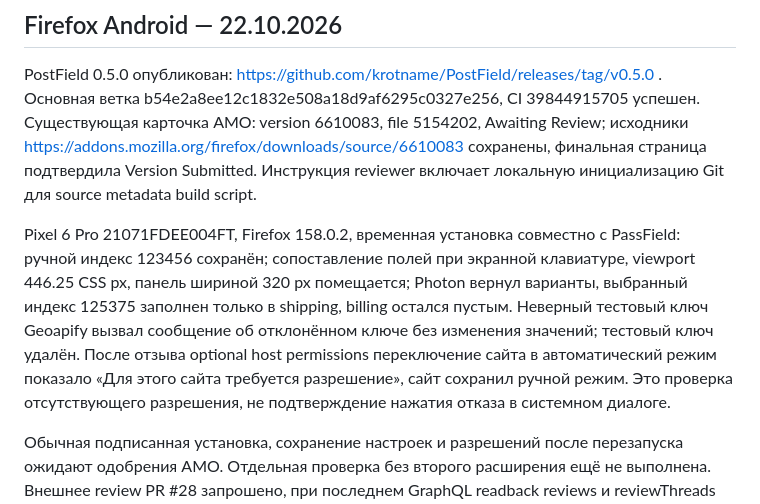
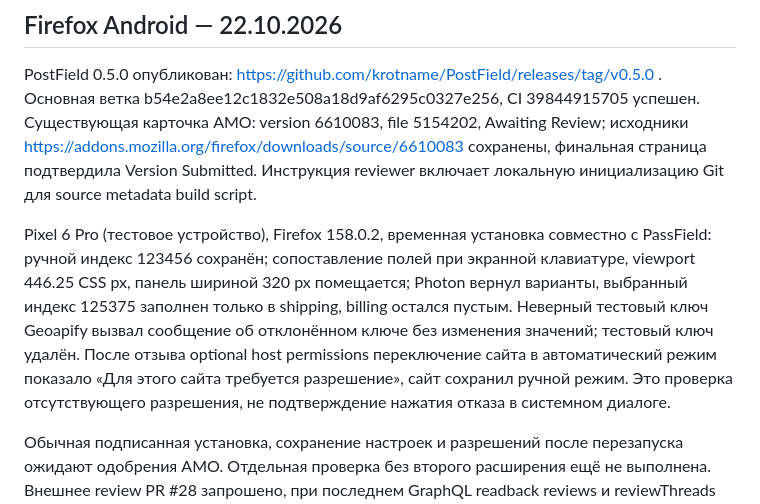
Before and after one commit to krotname/PostField, a Markdown page: docs/release/CHECKPOINT.md, the part around the change. Rendered like a GitHub page.

```diff
--- a/docs/release/CHECKPOINT.md
+++ b/docs/release/CHECKPOINT.md
@@ -47,6 +47,6 @@ GitHub-hosted CI, четыре ZIP и архив исходников, immutable
 
 PostField 0.5.0 опубликован: https://github.com/krotname/PostField/releases/tag/v0.5.0 . Основная ветка b54e2a8ee12c1832e508a18d9af6295c0327e256, CI 39844915705 успешен. Существующая карточка AMO: version 6610083, file 5154202, Awaiting Review; исходники https://addons.mozilla.org/firefox/downloads/source/6610083 сохранены, финальная страница подтвердила Version Submitted. Инструкция reviewer включает локальную инициализацию Git для source metadata build script.
 
-Pixel 6 Pro 21071FDEE004FT, Firefox 158.0.2, временная установка совместно с PassField: ручной индекс 123456 сохранён; сопоставление полей при экранной клавиатуре, viewport 446.25 CSS px, панель шириной 320 px помещается; Photon вернул варианты, выбранный индекс 125375 заполнен только в shipping, billing остался пустым. Неверный тестовый ключ Geoapify вызвал сообщение об отклонённом ключе без изменения значений; тестовый ключ удалён. После отзыва optional host permissions переключение сайта в автоматический режим показало «Для этого сайта требуется разрешение», сайт сохранил ручной режим. Это проверка отсутствующего разрешения, не подтверждение нажатия отказа в системном диалоге.
+Pixel 6 Pro (тестовое устройство), Firefox 158.0.2, временная установка совместно с PassField: ручной индекс 123456 сохранён; сопоставление полей при экранной клавиатуре, viewport 446.25 CSS px, панель шириной 320 px помещается; Photon вернул варианты, выбранный индекс 125375 заполнен только в shipping, billing остался пустым. Неверный тестовый ключ Geoapify вызвал сообщение об отклонённом ключе без изменения значений; тестовый ключ удалён. После отзыва optional host permissions переключение сайта в автоматический режим показало «Для этого сайта требуется разрешение», сайт сохранил ручной режим. Это проверка отсутствующего разрешения, не подтверждение нажатия отказа в системном диалоге.
 
 Обычная подписанная установка, сохранение настроек и разрешений после перезапуска ожидают одобрения AMO. Отдельная проверка без второго расширения ещё не выполнена. Внешнее review PR #28 запрошено, при последнем GraphQL readback reviews и reviewThreads пусты; поздние замечания подлежат проверке по политике проекта. Матрица сторов обновлена, облачный readback подтверждён. Новых правил нет.
```
Also changed, not shown: PRODUCT_PROFILE.md (+4 -2 lines), docs/TDD.md (+1 -1 lines).
